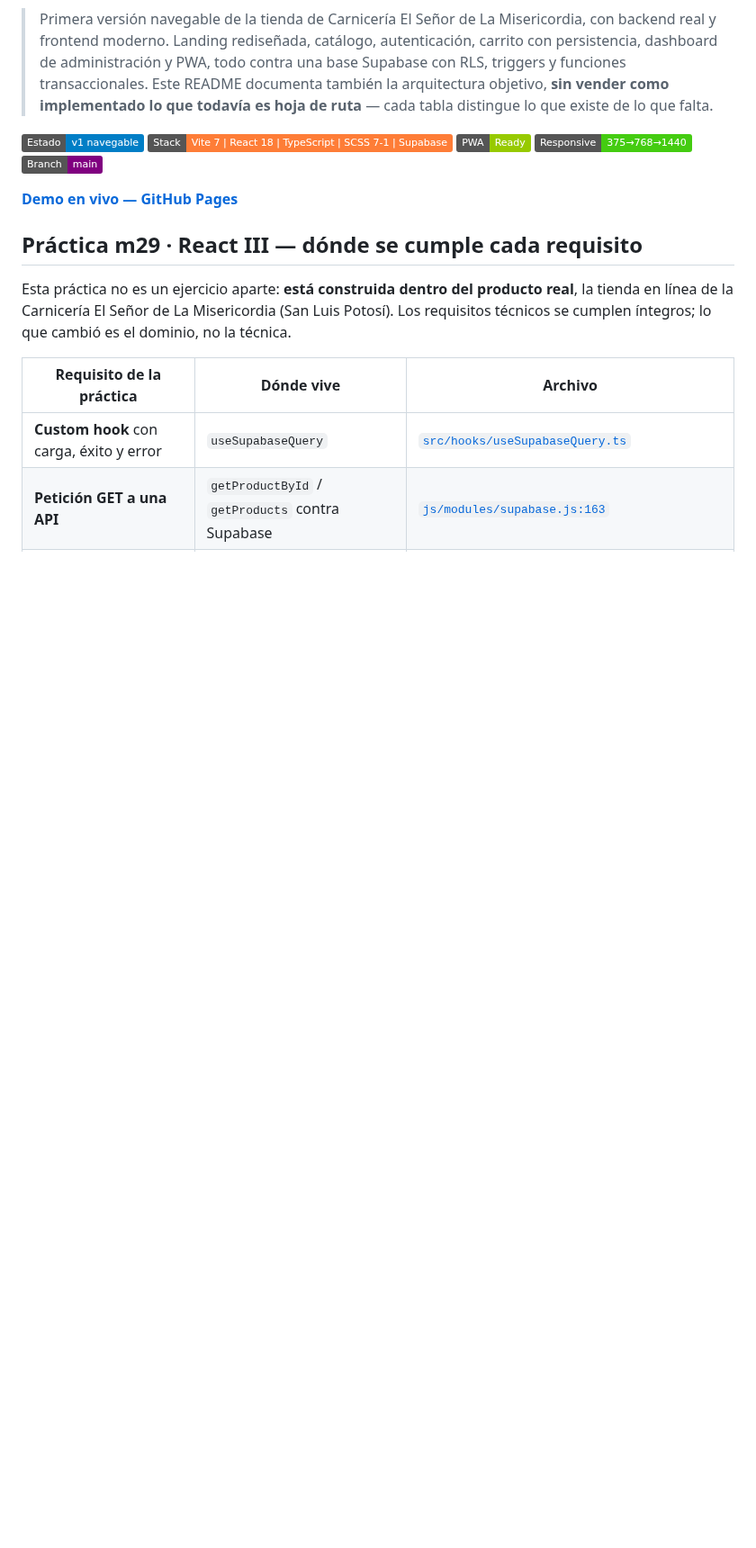
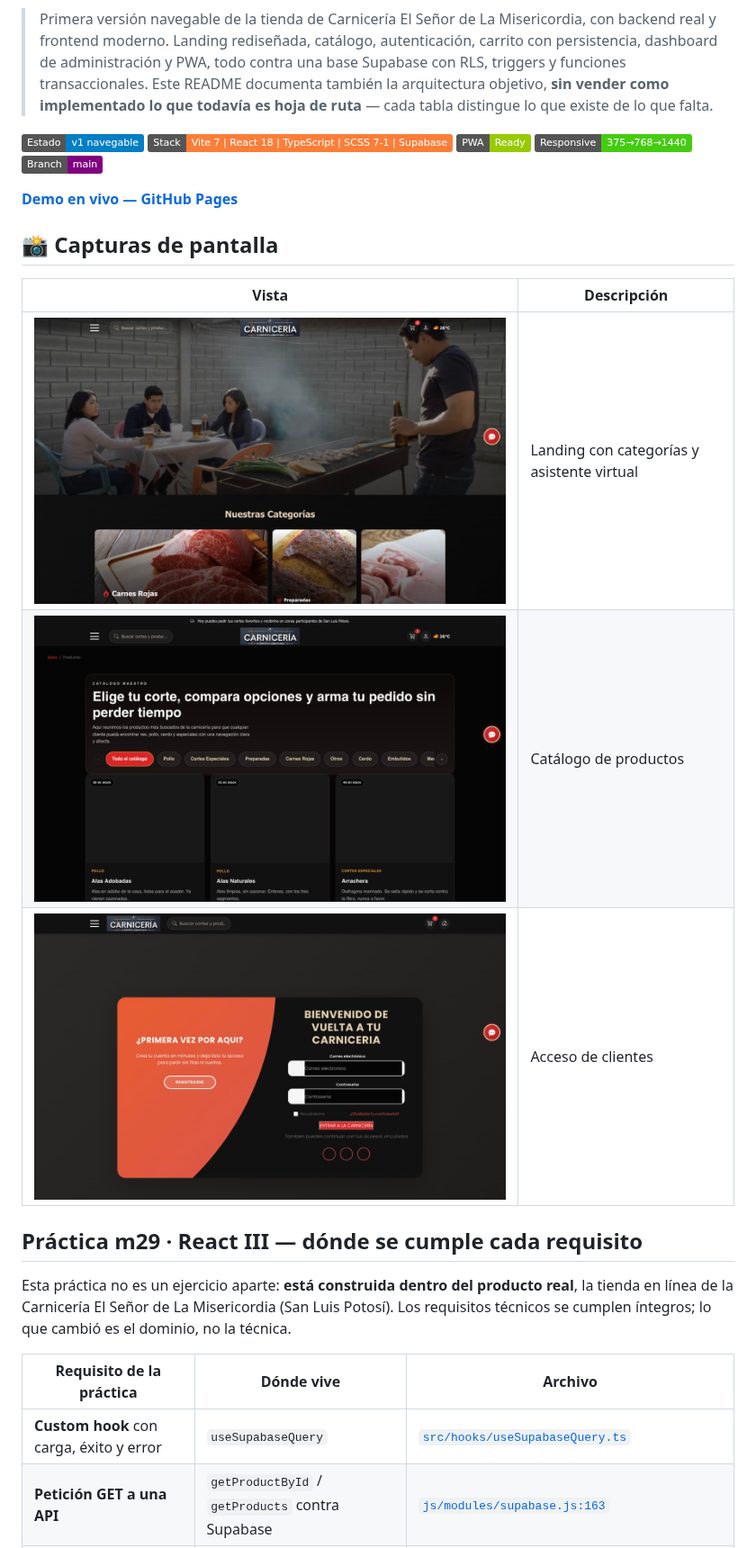
Before and after one commit to pipeTawns-x/Landingpages-Carni.pwa, a Markdown page: README.md, the part around the change. Shown at 90% size. Drawn GitHub-style; pictures changed too: docs/screenshots/access.jpg (added), docs/screenshots/home.jpg (added), docs/screenshots/products.jpg (added); badges without logos; blank space fills up the shorter version.

Commit message:
docs: add real screenshots and link them in README

```diff
--- a/README.md
+++ b/README.md
@@ -12,6 +12,13 @@
 
 **[Demo en vivo — GitHub Pages](https://pipetawns-x.github.io/Landingpages-Carni.pwa/)**
 
+## 📸 Capturas de pantalla
+
+| Vista | Descripción |
+|---|---|
+| ![Home](docs/screenshots/home.jpg) | Landing con categorías y asistente virtual |
+| ![Catálogo](docs/screenshots/products.jpg) | Catálogo de productos |
+| ![Acceso](docs/screenshots/access.jpg) | Acceso de clientes |
 
 ## Práctica m29 · React III — dónde se cumple cada requisito
 
```
